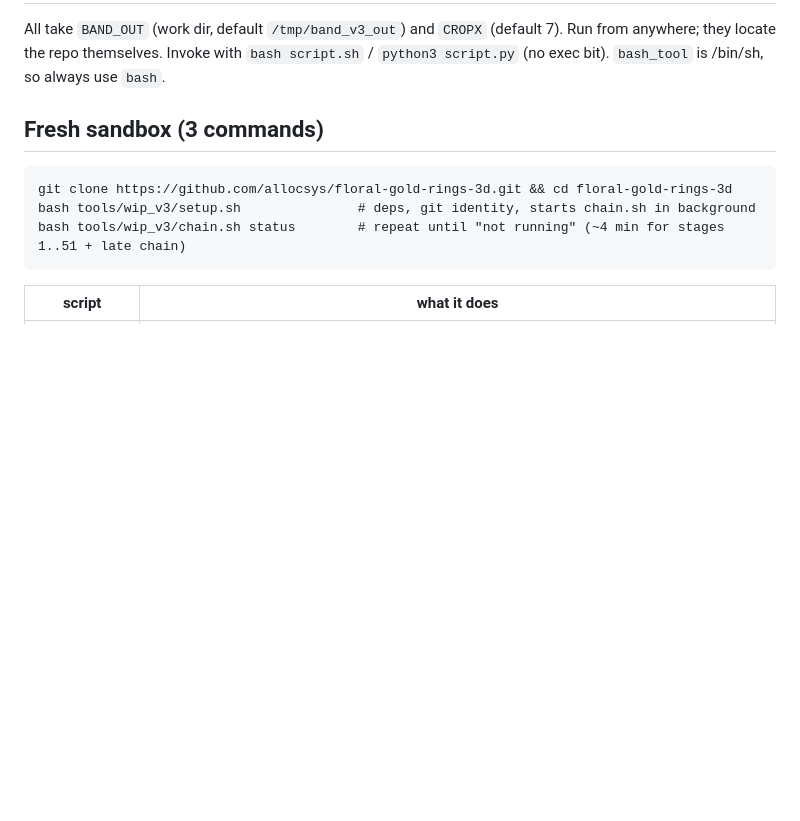
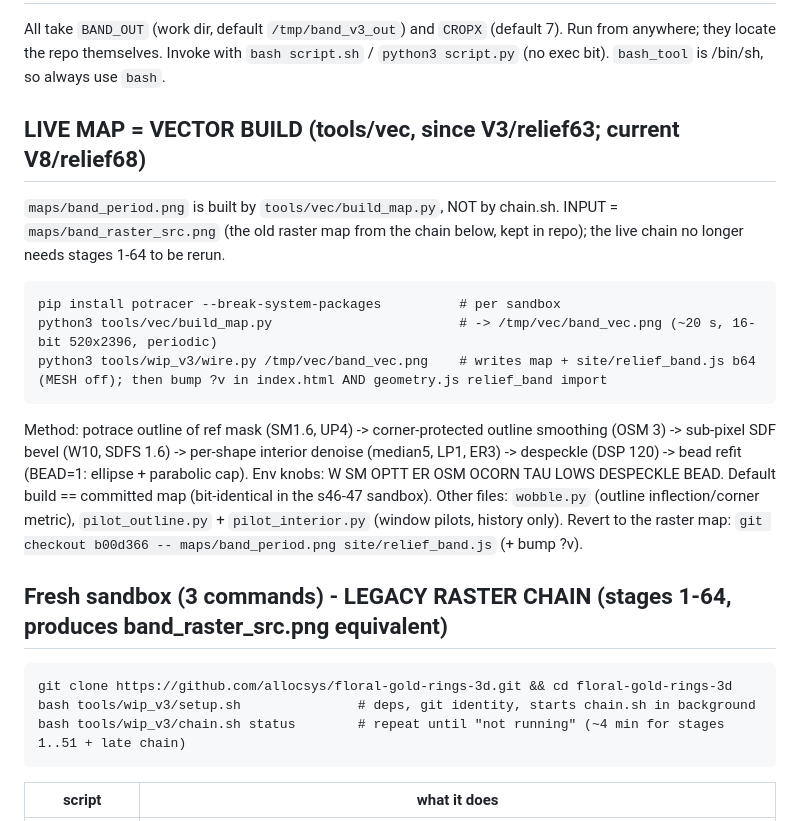
Before and after one commit to allocsys/floral-gold-rings-3d, a Markdown page: tools/wip_v3/SCRIPTS.md, the part around the change. Drawn GitHub-style; blank space fills up the shorter version.

Commit message:
D59: SCRIPTS.md - document tools/vec (live vector map build); mark raster chain.sh as legacy

````diff
--- a/tools/wip_v3/SCRIPTS.md
+++ b/tools/wip_v3/SCRIPTS.md
@@ -3,7 +3,18 @@
 All take `BAND_OUT` (work dir, default `/tmp/band_v3_out`) and `CROPX` (default 7). Run from anywhere; they locate the repo themselves.
 Invoke with `bash script.sh` / `python3 script.py` (no exec bit). `bash_tool` is /bin/sh, so always use `bash`.
 
-## Fresh sandbox (3 commands)
+## LIVE MAP = VECTOR BUILD (tools/vec, since V3/relief63; current V8/relief68)
+`maps/band_period.png` is built by `tools/vec/build_map.py`, NOT by chain.sh. INPUT = `maps/band_raster_src.png` (the old raster map from the chain below, kept in repo); the live chain no longer needs stages 1-64 to be rerun.
+```
+pip install potracer --break-system-packages          # per sandbox
+python3 tools/vec/build_map.py                        # -> /tmp/vec/band_vec.png (~20 s, 16-bit 520x2396, periodic)
+python3 tools/wip_v3/wire.py /tmp/vec/band_vec.png    # writes map + site/relief_band.js b64 (MESH off); then bump ?v in index.html AND geometry.js relief_band import
+```
+Method: potrace outline of ref mask (SM1.6, UP4) -> corner-protected outline smoothing (OSM 3) -> sub-pixel SDF bevel (W10, SDFS 1.6) -> per-shape interior denoise (median5, LP1, ER3) -> despeckle (DSP 120) -> bead refit (BEAD=1: ellipse + parabolic cap). Env knobs: W SM OPTT ER OSM OCORN TAU LOWS DESPECKLE BEAD. Default build == committed map (bit-identical in the s46-47 sandbox).
+Other files: `wobble.py` (outline inflection/corner metric), `pilot_outline.py` + `pilot_interior.py` (window pilots, history only).
+Revert to the raster map: `git checkout b00d366 -- maps/band_period.png site/relief_band.js` (+ bump ?v).
+
+## Fresh sandbox (3 commands) - LEGACY RASTER CHAIN (stages 1-64, produces band_raster_src.png equivalent)
 ```
 git clone https://github.com/allocsys/floral-gold-rings-3d.git && cd floral-gold-rings-3d
 bash tools/wip_v3/setup.sh               # deps, git identity, starts chain.sh in background
````
